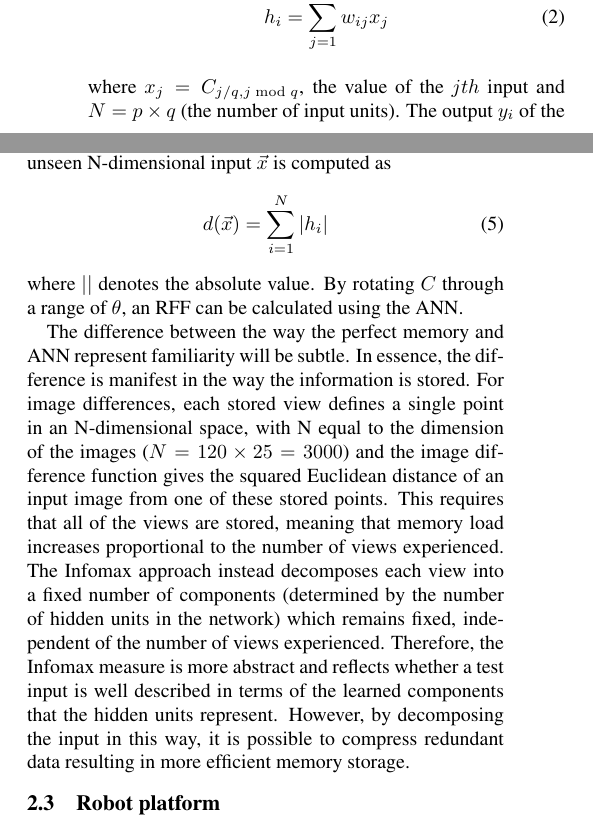
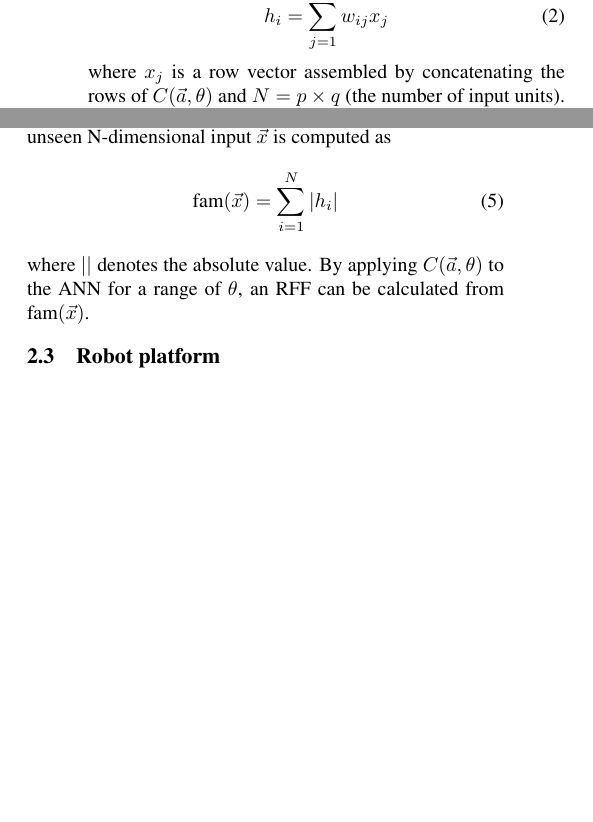
Before and after one commit to BrainsOnBoard/alife_outdoor_navigation_paper, a LaTeX paper (alife.tex): two parts of the columns of page 3 of 9, joined at a grey line, cut so that both start at the same text, the shorter picture padded with empty space. Compiled offline with pdfLaTeX.

Commit message:
Fiddled with notation, baked example image subtitles into images

```diff
--- a/alife.tex
+++ b/alife.tex
@@ -161,7 +162,7 @@ During learning the activation of each of the $M$ novelty units $h_{i}$ is compu
     h_{i}=\sum\limits_{j=1}^N w_{ij}x_{j}   \label{eqn:infomax_activation}
 \end{align}
 %
-where $x_{j}=C_{j / q, j \bmod q}$, the value of the $jth$ input and $N=p \times q$~(the number of input units).
+where $x_{j}$ is a row vector assembled by concatenating the rows of $C(\vec{a}, \theta)$ and $N=p \times q$~(the number of input units).
 The output $y_{i}$ of the novelty units is then given by:
 %
 \begin{align}
@@ -178,19 +179,11 @@ where $\eta$ is the learning rate and is set as \num{0.01} for this paper.
 Finally, the response of the network to the presentation of an unseen N-dimensional input $\vec{x}$ is computed as
 %
 \begin{align}
-    d(\vec{x})=\sum\limits_{i=1}^N |h_{i}|     \label{eqn:infomax_response}
+    \text{fam}(\vec{x})=\sum\limits_{i=1}^N |h_{i}|     \label{eqn:infomax_response}
 \end{align}
 %
 where $||$ denotes the absolute value.
-By rotating $C$ through a range of $\theta$, an RFF can be calculated using the ANN.
-
-The difference between the way the perfect memory and ANN represent familiarity will be subtle.
-In essence, the difference is manifest in the way the information is stored.
-For image differences, each stored view defines a single point in an N-dimensional space, with N equal to the dimension of the images ($N = 120 \times 25 = 3000$) and the image difference function gives the squared Euclidean distance of an input image from one of these stored points.
-This requires that all of the views are stored, meaning that memory load increases proportional to the number of views experienced.
-The Infomax approach instead decomposes each view into a fixed number of components (determined by the number of hidden units in the network) which remains fixed, independent of the number of views experienced.
-Therefore, the Infomax measure is more abstract and reflects whether a test input is well described in terms of the learned components that the hidden units represent.
-However, by decomposing the input in this way, it is possible to compress redundant data resulting in more efficient memory storage.
+By applying $C(\vec{a}, \theta)$ to the ANN for a range of $\theta$, an RFF can be calculated from $\text{fam}(\vec{x})$.
 
 \subsection{Robot platform}
 \label{sec:robot_platform}
```
Also changed, not shown: figures/360_240.jpg, figures/360_240_mask.png, alife.tex (37 more changed lines).
